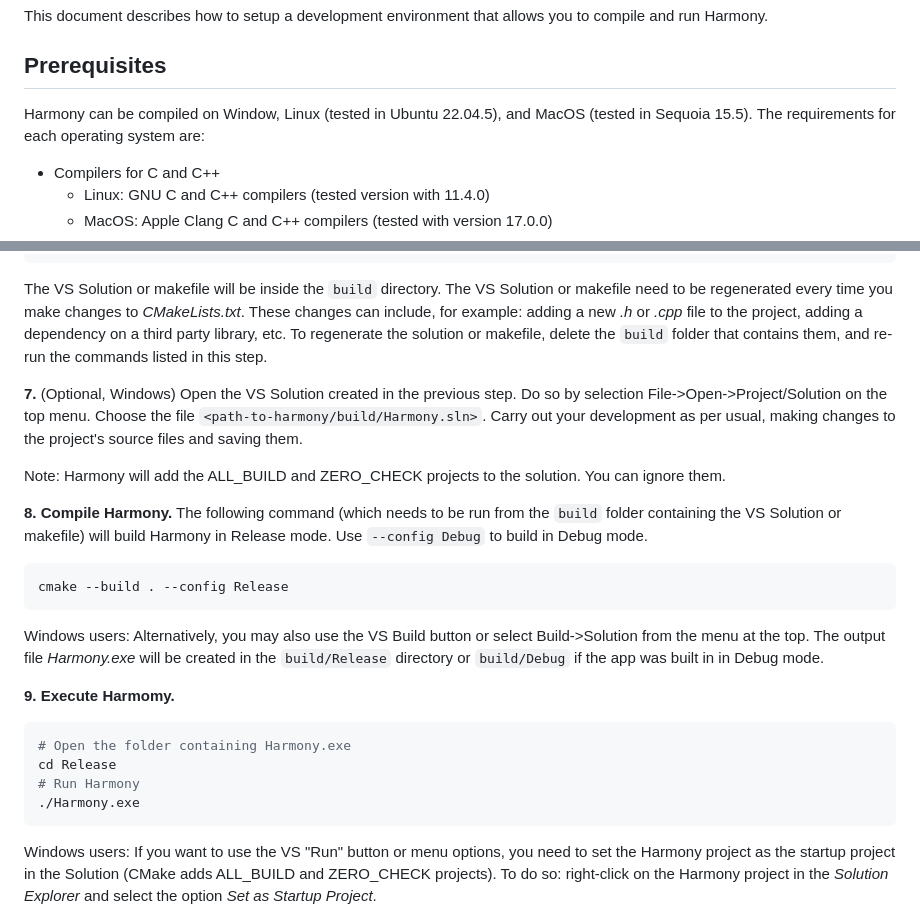
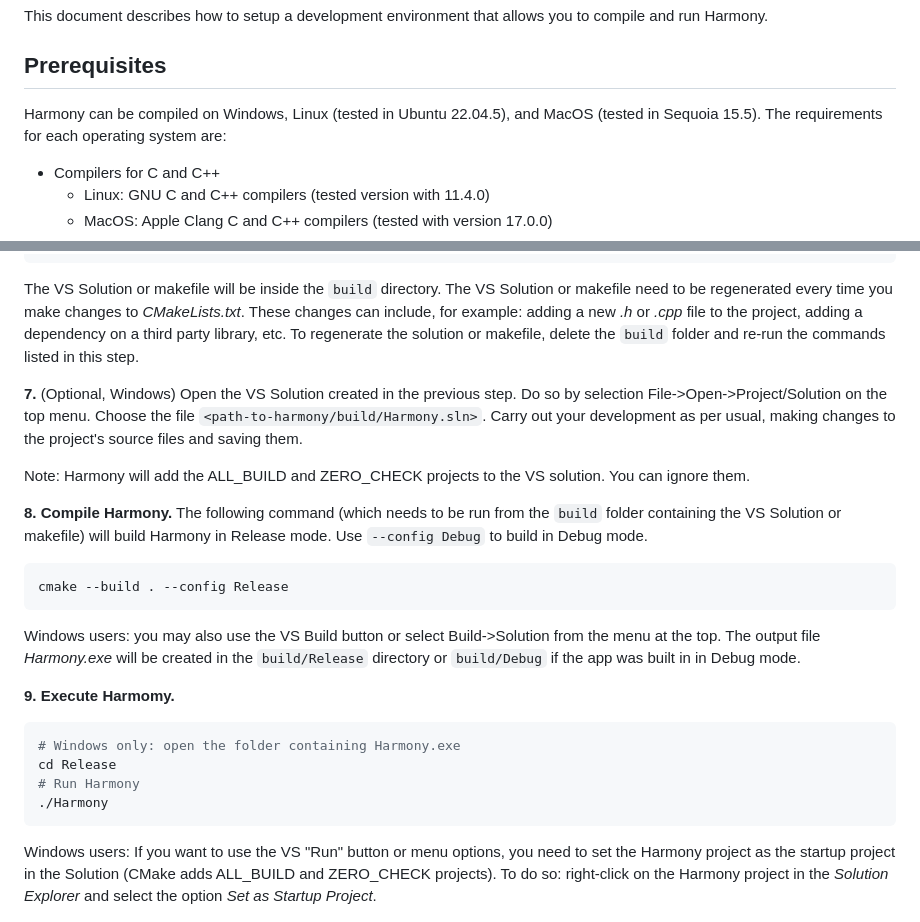
Before and after one commit to CRESYM/Harmony, a Markdown page: docs/installation.md, 2 parts joined by grey strips. Rendered like a GitHub page.

````diff
--- a/docs/installation.md
+++ b/docs/installation.md
@@ -3,7 +3,7 @@
 This document describes how to setup a development environment that allows you to compile and run Harmony.
 
 ## Prerequisites
-Harmony can be compiled on Window, Linux (tested in Ubuntu 22.04.5), and MacOS (tested in Sequoia 15.5). The requirements for each operating system are:
+Harmony can be compiled on Windows, Linux (tested in Ubuntu 22.04.5), and MacOS (tested in Sequoia 15.5). The requirements for each operating system are:
 - Compilers for C and C++
     - Linux: GNU C and C++ compilers (tested version with 11.4.0)
     - MacOS: Apple Clang C and C++ compilers (tested with version 17.0.0)
@@ -81,25 +83,25 @@ cd build
 cmake ..
 ```
 
-The VS Solution or makefile will be inside the `build` directory. The VS Solution or makefile need to be regenerated every time you make changes to *CMakeLists.txt*. These changes can include, for example: adding a new *.h* or *.cpp* file to the project, adding a dependency on a third party library, etc. To regenerate the solution or makefile, delete the `build` folder that contains them, and re-run the commands listed in this step.
+The VS Solution or makefile will be inside the `build` directory. The VS Solution or makefile need to be regenerated every time you make changes to *CMakeLists.txt*. These changes can include, for example: adding a new *.h* or *.cpp* file to the project, adding a dependency on a third party library, etc. To regenerate the solution or makefile, delete the `build` folder and re-run the commands listed in this step.
 
 **7.** (Optional, Windows) Open the VS Solution created in the previous step. Do so by selection File->Open->Project/Solution on the top menu. Choose the file `<path-to-harmony/build/Harmony.sln>`. Carry out your development as per usual, making changes to the project's source files and saving them.
 
-Note: Harmony will add the ALL_BUILD and ZERO_CHECK projects to the solution. You can ignore them.
+Note: Harmony will add the ALL_BUILD and ZERO_CHECK projects to the VS solution. You can ignore them.
 
 **8. Compile Harmony.** The following command (which needs to be run from the `build` folder containing the VS Solution or makefile) will build Harmony in Release mode. Use `--config Debug` to build in Debug mode.
 ```bash
 cmake --build . --config Release
 ```
 
-Windows users: Alternatively, you may also use the VS Build button or select Build->Solution from the menu at the top. The output file *Harmony.exe* will be created in the `build/Release` directory or `build/Debug` if the app was built in in Debug mode.
+Windows users: you may also use the VS Build button or select Build->Solution from the menu at the top. The output file *Harmony.exe* will be created in the `build/Release` directory or `build/Debug` if the app was built in in Debug mode.
 
 **9. Execute Harmomy.**
 ```bash
-# Open the folder containing Harmony.exe
+# Windows only: open the folder containing Harmony.exe
 cd Release
 # Run Harmony
-./Harmony.exe
+./Harmony
 ```
 
 Windows users: If you want to use the VS "Run" button or menu options, you need to set the Harmony project as the startup project in the Solution (CMake adds ALL_BUILD and ZERO_CHECK projects). To do so: right-click on the Harmony project in the *Solution Explorer* and select the option *Set as Startup Project*.
````
Also changed, not shown: other parts of docs/installation.md (+3 -1 lines).
